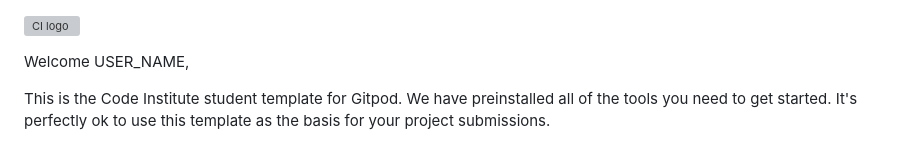
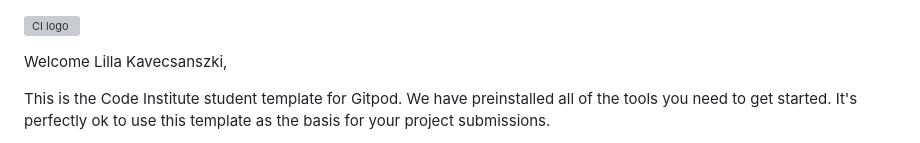
Before and after one commit to Lilla-Kavecsanszki/friends-quiz, a Markdown page: README.md, the part around the change. Rendered like a GitHub page; grey boxes are pictures that could not be loaded.

```diff
--- a/README.md
+++ b/README.md
@@ -1,6 +1,6 @@
 ![CI logo](https://codeinstitute.s3.amazonaws.com/fullstack/ci_logo_small.png)
 
-Welcome USER_NAME,
+Welcome Lilla Kavecsanszki,
 
 This is the Code Institute student template for Gitpod. We have preinstalled all of the tools you need to get started. It's perfectly ok to use this template as the basis for your project submissions.
 
```
Also changed, not shown: assets/images/friends_logo.png (added), 3 other files.
